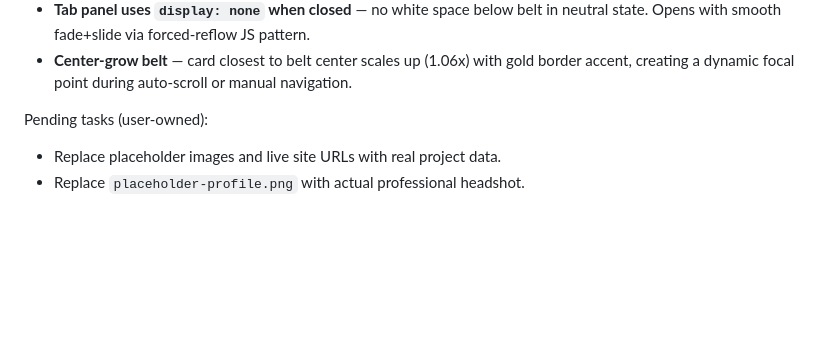
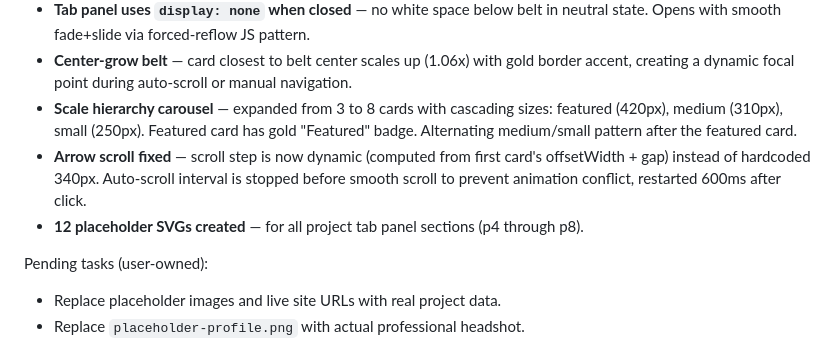
Before and after one commit to rodeldonadillo2/PortfolioMark3, a Markdown page: skills/portfolio-phases.md, the part around the change. GitHub-like rendering; blank space fills up the shorter version.

```diff
--- a/skills/portfolio-phases.md
+++ b/skills/portfolio-phases.md
@@ -231,6 +231,9 @@ Completed tasks:
 - All new elements added to JS scroll-reveal observer.
 - **Tab panel uses `display: none` when closed** — no white space below belt in neutral state. Opens with smooth fade+slide via forced-reflow JS pattern.
 - **Center-grow belt** — card closest to belt center scales up (1.06x) with gold border accent, creating a dynamic focal point during auto-scroll or manual navigation.
+- **Scale hierarchy carousel** — expanded from 3 to 8 cards with cascading sizes: featured (420px), medium (310px), small (250px). Featured card has gold "Featured" badge. Alternating medium/small pattern after the featured card.
+- **Arrow scroll fixed** — scroll step is now dynamic (computed from first card's offsetWidth + gap) instead of hardcoded 340px. Auto-scroll interval is stopped before smooth scroll to prevent animation conflict, restarted 600ms after click.
+- **12 placeholder SVGs created** — for all project tab panel sections (p4 through p8).
 
 Pending tasks (user-owned):
 
```
Also changed, not shown: skills/portfolio-journal.md (+52 -0 lines).
